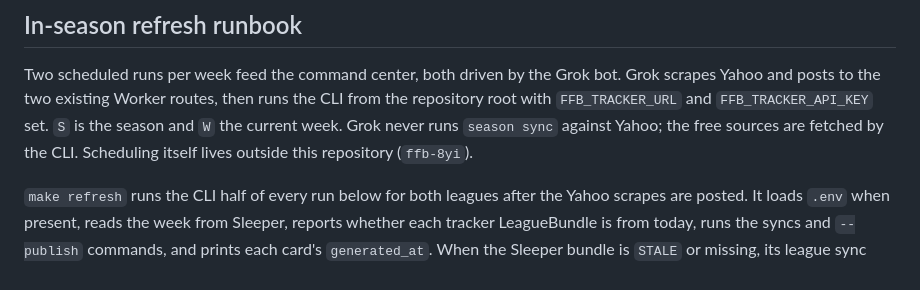
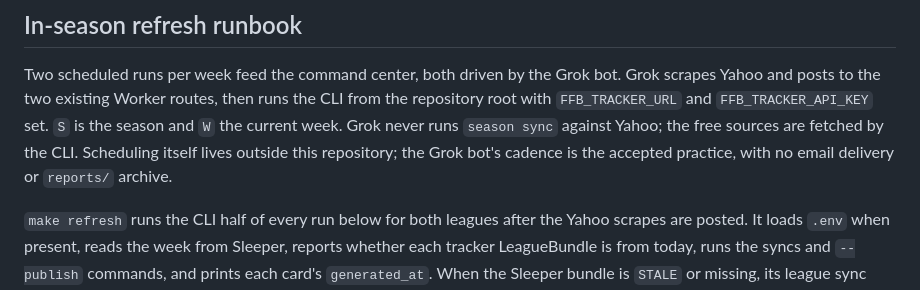
Before and after one commit to brian-bell/ffb, a Markdown page: docs/operations.md, the part around the change. Rendered like a GitHub page.

Commit message:
Note that Grok bot cadence is the accepted scheduling practice

```diff
--- a/docs/operations.md
+++ b/docs/operations.md
@@ -95,7 +95,8 @@ bot. Grok scrapes Yahoo and posts to the two existing Worker routes, then runs
 the CLI from the repository root with `FFB_TRACKER_URL` and
 `FFB_TRACKER_API_KEY` set. `S` is the season and `W` the current week. Grok
 never runs `season sync` against Yahoo; the free sources are fetched by the
-CLI. Scheduling itself lives outside this repository (`ffb-8yi`).
+CLI. Scheduling itself lives outside this repository; the Grok bot's cadence is the
+accepted practice, with no email delivery or `reports/` archive.
 
 `make refresh` runs the CLI half of every run below for both leagues after the
 Yahoo scrapes are posted. It loads `.env` when present, reads the week from
```
